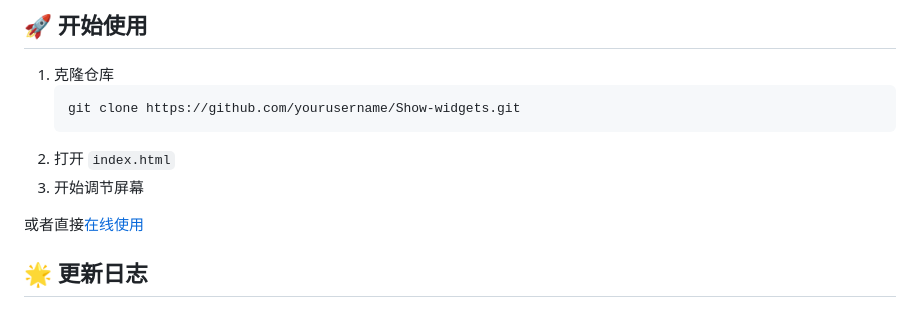
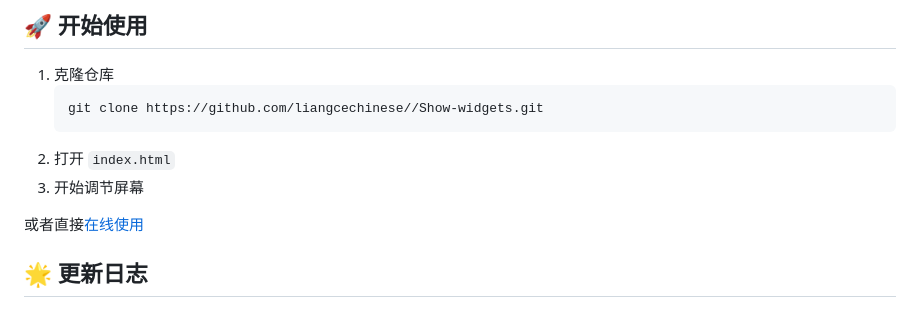
Before and after one commit to liangcechinese/Show-widgets, a Markdown page: README.md, the part around one of its changes. Rendered like a GitHub page.

````diff
--- a/README.md
+++ b/README.md
@@ -101,7 +101,7 @@
 
 1. 克隆仓库
    ```bash
-   git clone https://github.com/yourusername/Show-widgets.git
+   git clone https://github.com/liangcechinese//Show-widgets.git
    ```
 2. 打开 `index.html`
 3. 开始调节屏幕
````
Also changed, not shown: other parts of README.md (+1 -1 lines).
